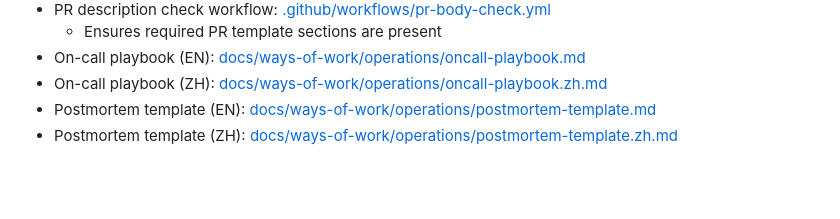
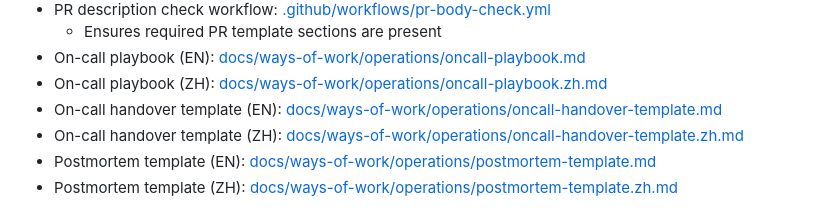
Before and after one commit to hhool/site-ai-event, a Markdown page: README.md, the part around the change. Drawn GitHub-style; blank space fills up the shorter version.

Commit message:
docs: add on-call handover templates in en and zh

```diff
--- a/README.md
+++ b/README.md
@@ -111,6 +111,8 @@ pnpm format:check
   - Ensures required PR template sections are present
 - On-call playbook (EN): [docs/ways-of-work/operations/oncall-playbook.md](docs/ways-of-work/operations/oncall-playbook.md)
 - On-call playbook (ZH): [docs/ways-of-work/operations/oncall-playbook.zh.md](docs/ways-of-work/operations/oncall-playbook.zh.md)
+- On-call handover template (EN): [docs/ways-of-work/operations/oncall-handover-template.md](docs/ways-of-work/operations/oncall-handover-template.md)
+- On-call handover template (ZH): [docs/ways-of-work/operations/oncall-handover-template.zh.md](docs/ways-of-work/operations/oncall-handover-template.zh.md)
 - Postmortem template (EN): [docs/ways-of-work/operations/postmortem-template.md](docs/ways-of-work/operations/postmortem-template.md)
 - Postmortem template (ZH): [docs/ways-of-work/operations/postmortem-template.zh.md](docs/ways-of-work/operations/postmortem-template.zh.md)
 
```
Also changed, not shown: 2 other files.
